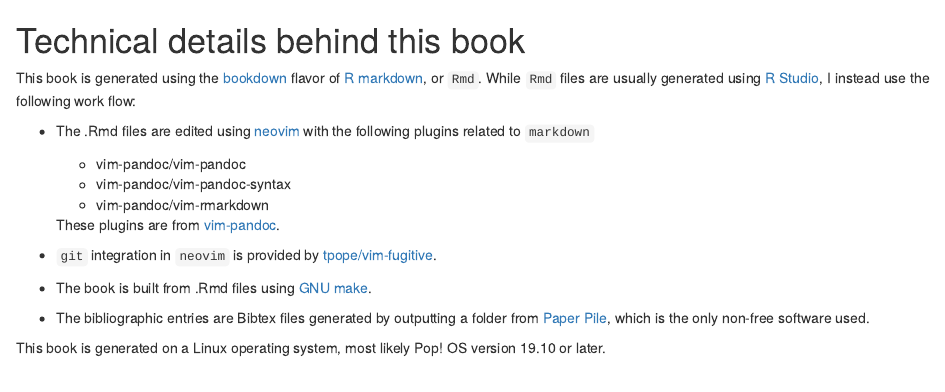
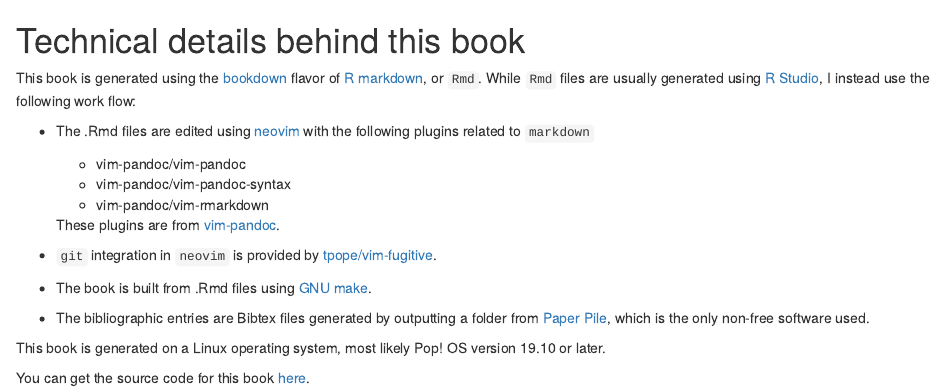
Before and after one commit to ThorntonLab/ComputerSkills4GradStudents, an R Markdown document (appendix/techdetails.Rmd): the page in a window 1100 px wide, from its top. Rendered offline with R 4.5, knitr and Pandoc, with nearby package versions.

Commit message:
Add link to git repo in appendix.

```diff
--- a/appendix/techdetails.Rmd
+++ b/appendix/techdetails.Rmd
@@ -21,3 +21,5 @@
   which is the only non-free software used.
 
 This book is generated on a Linux operating system, most likely Pop! OS version 19.10 or later.
+
+You can get the source code for this book [here](https://github.com/ThorntonLab/ComputerSkills4GradStudents/).
```
